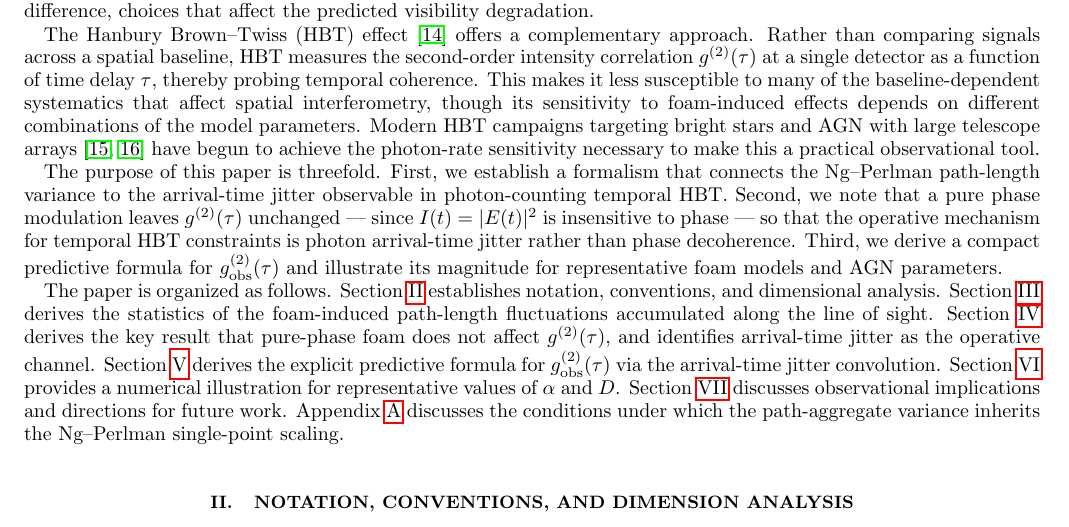
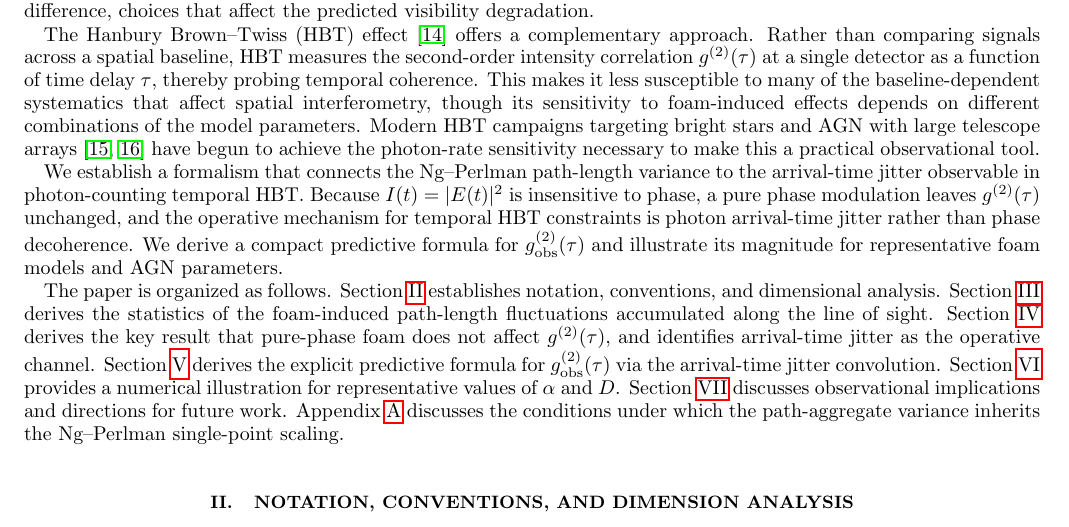
Before and after one commit to AlexGKim/foam, a LaTeX paper (docs/notes.tex): part of page 2 of 11, cut so that both start at the same text. Compiled offline with pdfLaTeX.

Commit message:
Remove threefold structure; fold phase-cancellation remark into single paragraph
Co-Authored-By: Claude Sonnet 4.6 <noreply@anthropic.com>

```diff
--- a/docs/notes.tex
+++ b/docs/notes.tex
@@ -151,15 +151,15 @@ arrays~\cite{Abeysekara2020,Acharyya2024} have begun to achieve the
 photon-rate sensitivity necessary to make this a practical
 observational tool.
 
-The purpose of this paper is threefold. First, we establish a
-formalism that connects the Ng--Perlman path-length variance to the
-arrival-time jitter observable in photon-counting temporal HBT.
-Second, we note that a pure phase modulation leaves $g^{(2)}(\tau)$
-unchanged — since $I(t)=|E(t)|^2$ is insensitive to phase — so that
-the operative mechanism for temporal HBT constraints is photon
-arrival-time jitter rather than phase decoherence. Third, we derive a compact predictive formula for
-$g^{(2)}_{\rm obs}(\tau)$ and illustrate its magnitude for
-representative foam models and AGN parameters.
+We establish a formalism that connects the Ng--Perlman path-length
+variance to the arrival-time jitter observable in photon-counting
+temporal HBT. Because $I(t)=|E(t)|^2$ is insensitive to phase, a
+pure phase modulation leaves $g^{(2)}(\tau)$ unchanged, and the
+operative mechanism for temporal HBT constraints is photon
+arrival-time jitter rather than phase decoherence. We derive a
+compact predictive formula for $g^{(2)}_{\rm obs}(\tau)$ and
+illustrate its magnitude for representative foam models and AGN
+parameters.
 
 The paper is organized as follows.
 Section~\ref{sec:conventions} establishes notation, conventions, and
```
Also changed, not shown: docs/notes.pdf.
